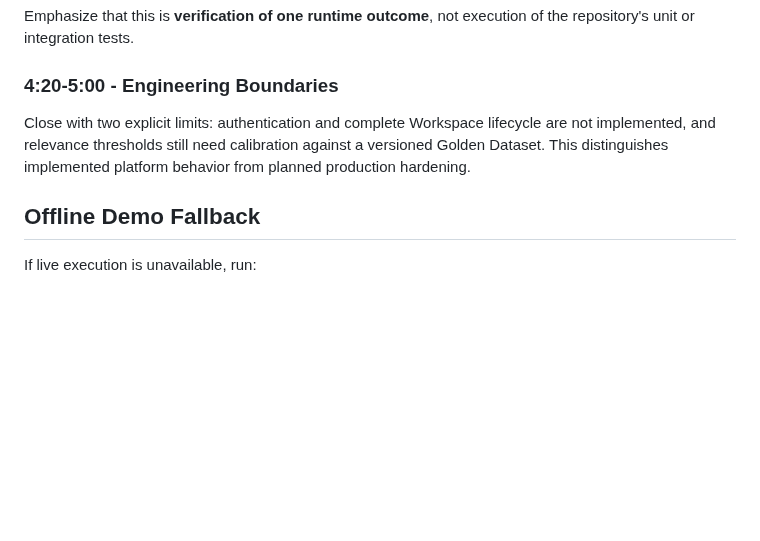
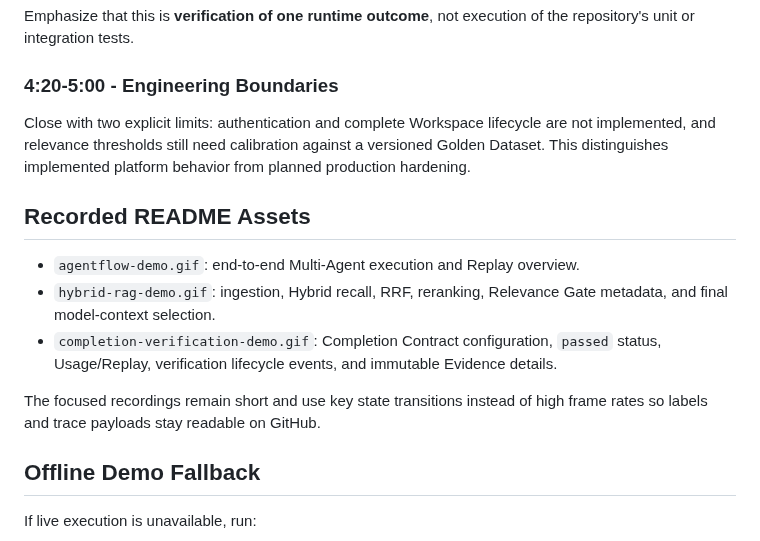
Before and after one commit to hoiyd/agentflow-platform, a Markdown page: docs/demo.md, the part around the change. Rendered like a GitHub page; blank space fills up the shorter version.

```diff
--- a/docs/demo.md
+++ b/docs/demo.md
@@ -72,6 +72,18 @@ are not implemented, and relevance thresholds still need calibration against a
 versioned Golden Dataset. This distinguishes implemented platform behavior from
 planned production hardening.
 
+## Recorded README Assets
+
+- `agentflow-demo.gif`: end-to-end Multi-Agent execution and Replay overview.
+- `hybrid-rag-demo.gif`: ingestion, Hybrid recall, RRF, reranking, Relevance
+  Gate metadata, and final model-context selection.
+- `completion-verification-demo.gif`: Completion Contract configuration,
+  `passed` status, Usage/Replay, verification lifecycle events, and immutable
+  Evidence details.
+
+The focused recordings remain short and use key state transitions instead of
+high frame rates so labels and trace payloads stay readable on GitHub.
+
 ## Offline Demo Fallback
 
 If live execution is unavailable, run:
```
Also changed, not shown: README.md (+5 -1 lines), docs/assets/completion-verification-demo.gif (added), docs/assets/hybrid-rag-demo.gif (added).
